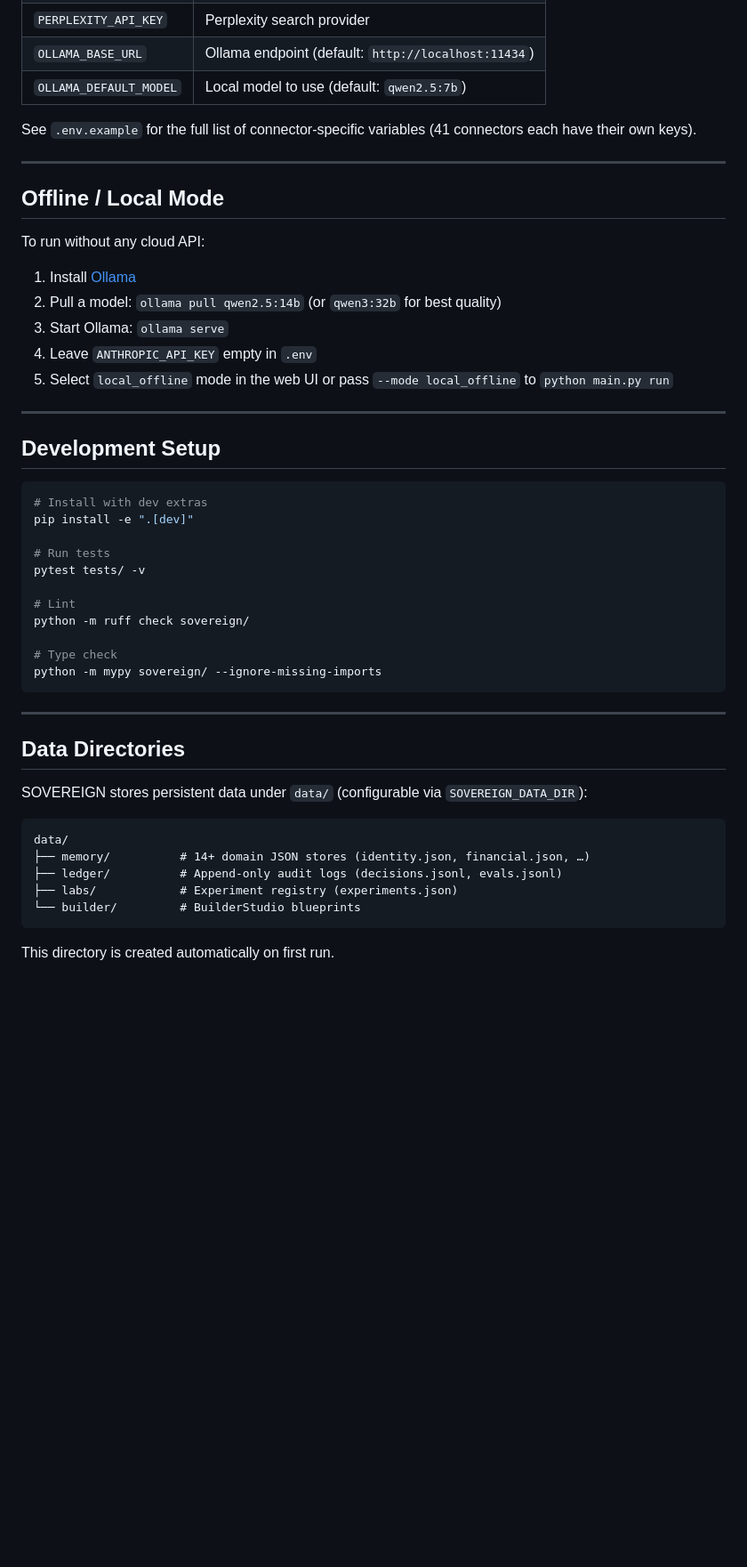
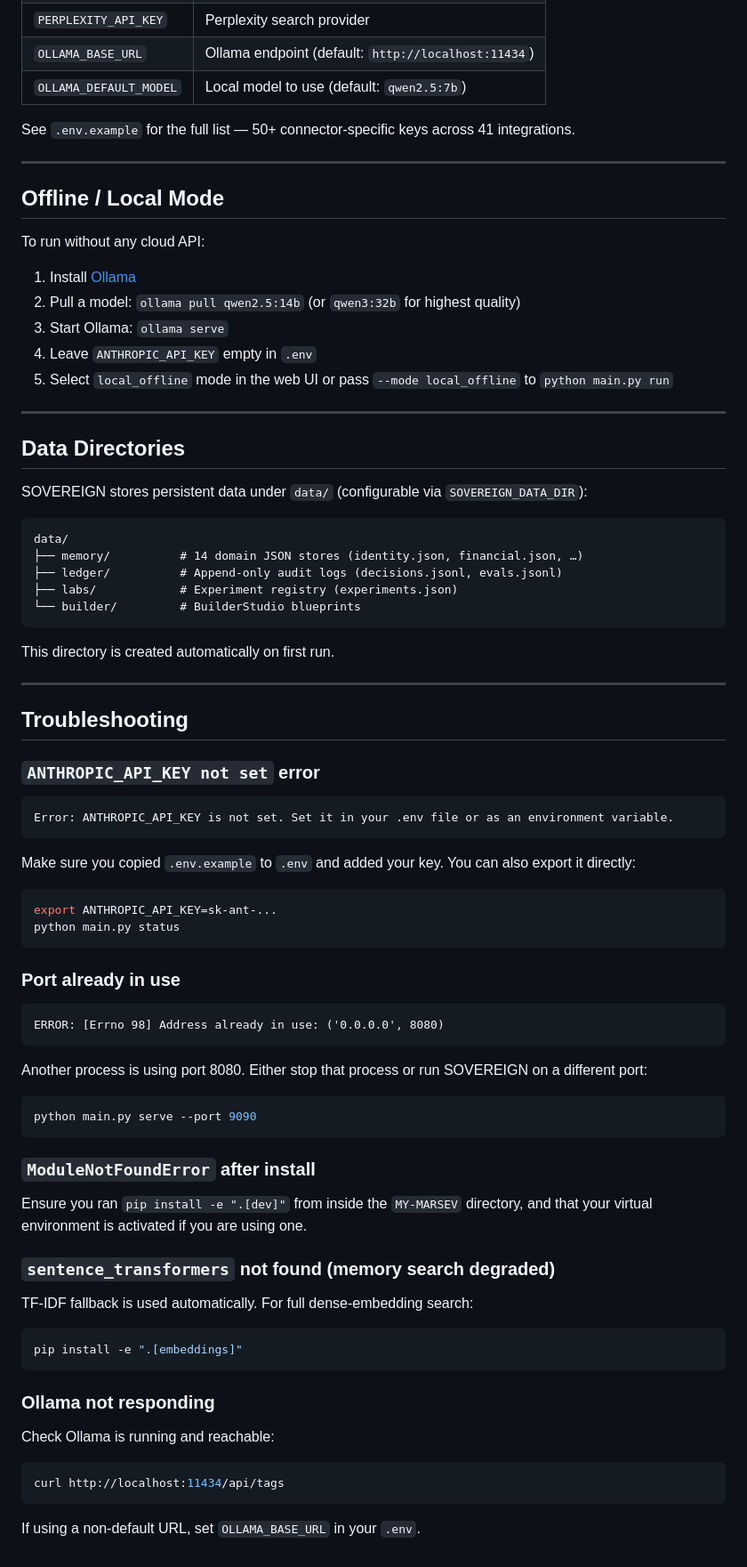
Before and after one commit to gioeletola/MY-MARSEV, a Markdown page: docs/getting-started/installation.md, the part around one of its changes. Shown at 89% size. Rendered like a GitHub page; blank space fills up the shorter version.

Commit message:
docs: update installation and quickstart with optional extras and wording fixes
https://claude.ai/code/session_01U8dVTawC55jMpKhDWb7iW7

````diff
--- a/docs/getting-started/installation.md
+++ b/docs/getting-started/installation.md
@@ -111,7 +136,7 @@ Copy `.env.example` to `.env`. All variables are optional except `ANTHROPIC_API_
 | `OLLAMA_BASE_URL` | Ollama endpoint (default: `http://localhost:11434`) |
 | `OLLAMA_DEFAULT_MODEL` | Local model to use (default: `qwen2.5:7b`) |
 
-See `.env.example` for the full list of connector-specific variables (41 connectors each have their own keys).
+See `.env.example` for the full list — 50+ connector-specific keys across 41 integrations.
 
 ---
 
@@ -120,28 +145,10 @@ See `.env.example` for the full list of connector-specific variables (41 connect
 To run without any cloud API:
 
 1. Install [Ollama](https://ollama.ai)
-2. Pull a model: `ollama pull qwen2.5:14b` (or `qwen3:32b` for best quality)
+2. Pull a model: `ollama pull qwen2.5:14b` (or `qwen3:32b` for highest quality)
 3. Start Ollama: `ollama serve`
 4. Leave `ANTHROPIC_API_KEY` empty in `.env`
 5. Select `local_offline` mode in the web UI or pass `--mode local_offline` to `python main.py run`
-
----
-
-## Development Setup
-
-```bash
-# Install with dev extras
-pip install -e ".[dev]"
-
-# Run tests
-pytest tests/ -v
-
-# Lint
-python -m ruff check sovereign/
-
-# Type check
-python -m mypy sovereign/ --ignore-missing-imports
-```
 
 ---
 
@@ -151,10 +158,61 @@ SOVEREIGN stores persistent data under `data/` (configurable via `SOVEREIGN_DATA
 
 ```
 data/
-├── memory/          # 14+ domain JSON stores (identity.json, financial.json, …)
+├── memory/          # 14 domain JSON stores (identity.json, financial.json, …)
 ├── ledger/          # Append-only audit logs (decisions.jsonl, evals.jsonl)
 ├── labs/            # Experiment registry (experiments.json)
 └── builder/         # BuilderStudio blueprints
 ```
 
 This directory is created automatically on first run.
+
+---
+
+## Troubleshooting
+
+### `ANTHROPIC_API_KEY not set` error
+
+```
+Error: ANTHROPIC_API_KEY is not set. Set it in your .env file or as an environment variable.
+```
+
+Make sure you copied `.env.example` to `.env` and added your key. You can also export it directly:
+
+```bash
+export ANTHROPIC_API_KEY=sk-ant-...
+python main.py status
+```
+
+### Port already in use
+
+```
+ERROR: [Errno 98] Address already in use: ('0.0.0.0', 8080)
+```
+
+Another process is using port 8080. Either stop that process or run SOVEREIGN on a different port:
+
+```bash
+python main.py serve --port 9090
+```
+
+### `ModuleNotFoundError` after install
+
+Ensure you ran `pip install -e ".[dev]"` from inside the `MY-MARSEV` directory, and that your virtual environment is activated if you are using one.
+
+### `sentence_transformers` not found (memory search degraded)
+
+TF-IDF fallback is used automatically. For full dense-embedding search:
+
+```bash
+pip install -e ".[embeddings]"
+```
+
+### Ollama not responding
+
+Check Ollama is running and reachable:
+
+```bash
+curl http://localhost:11434/api/tags
+```
+
+If using a non-default URL, set `OLLAMA_BASE_URL` in your `.env`.
````
Also changed, not shown: other parts of docs/getting-started/installation.md (+33 -8 lines), docs/getting-started/quickstart.md (+80 -31 lines).
